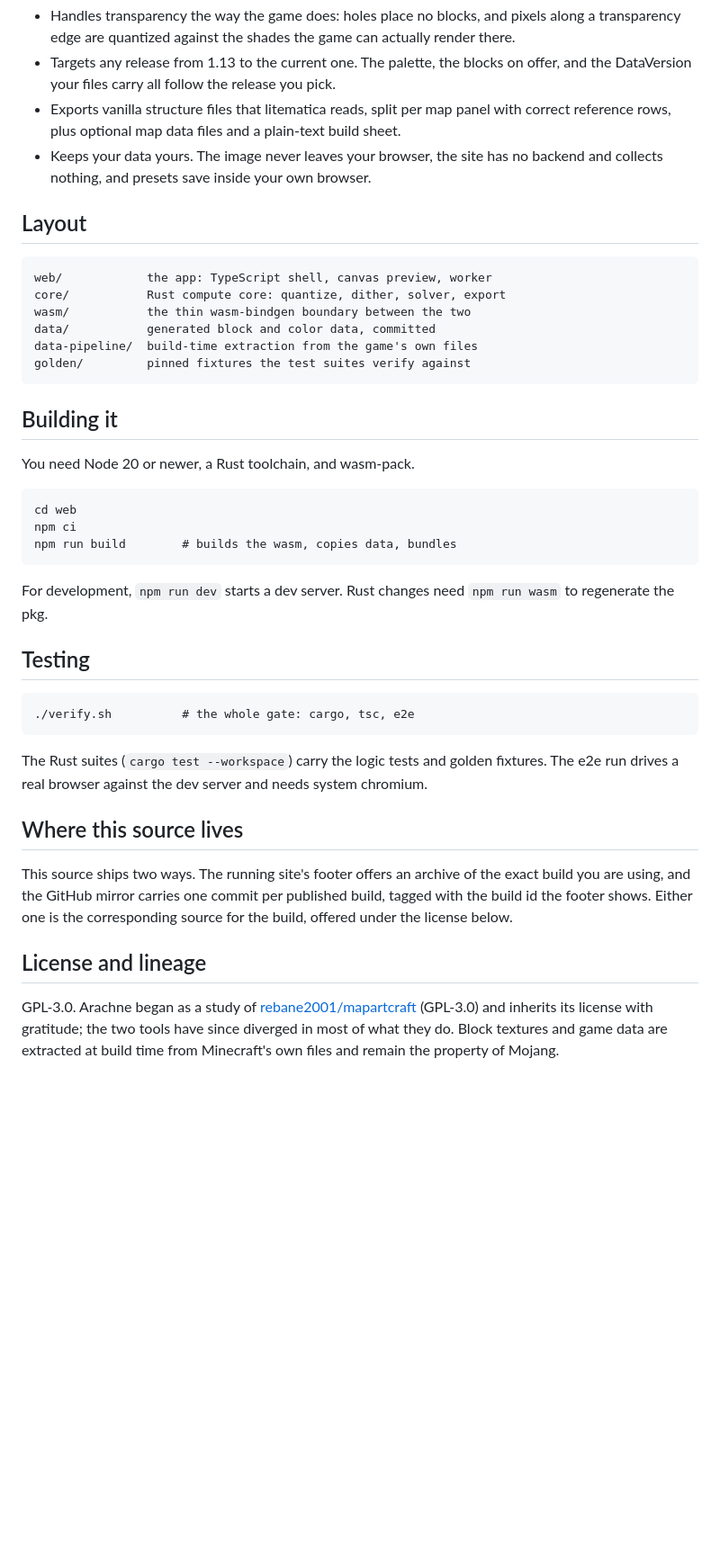
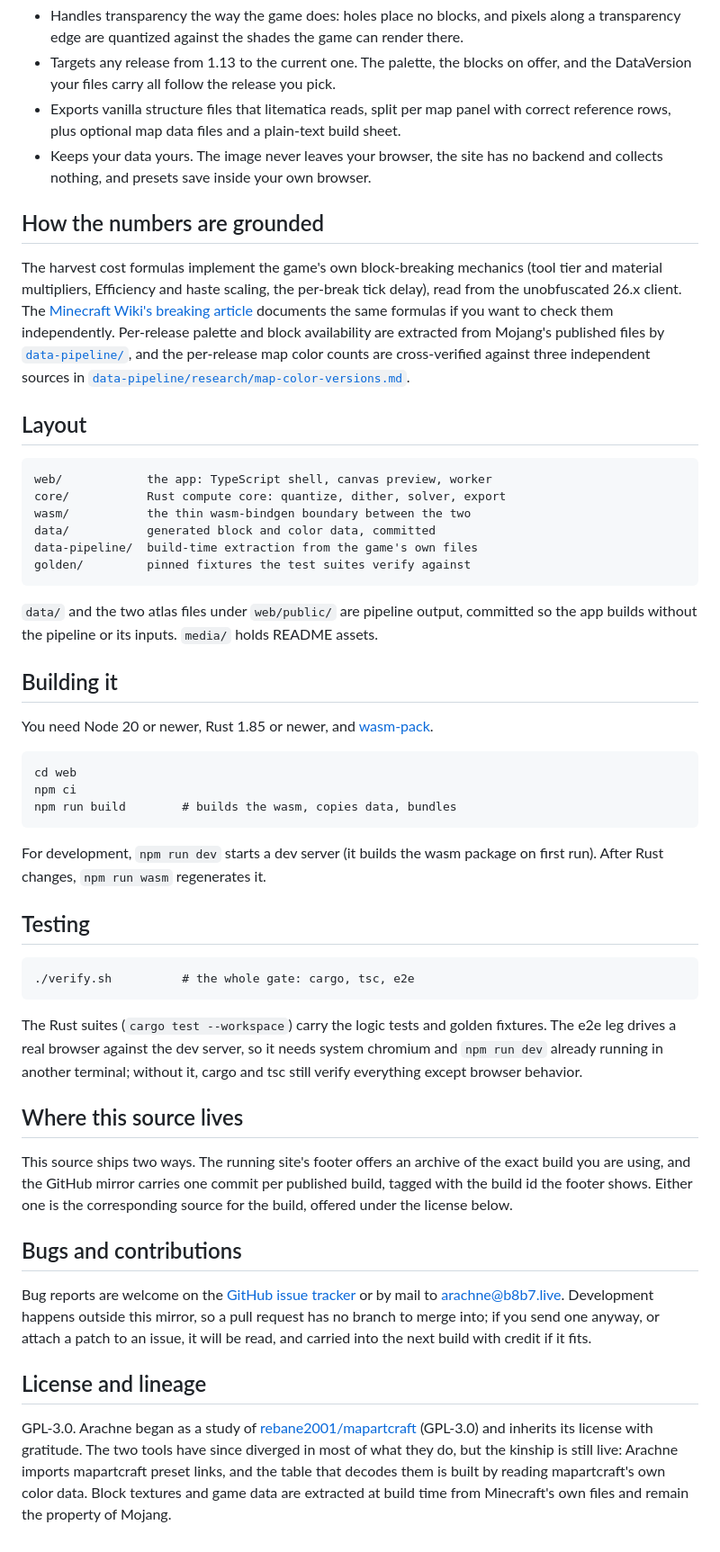
Before and after one commit to b8b7lives/arachne, a Markdown page: README.md, the part around one of its changes. Shown at 90% size. Drawn GitHub-style; blank space fills up the shorter version.

Commit message:
build 5f07e33, published 2026-08-13

```diff
--- a/README.md
+++ b/README.md
@@ -25,6 +27,6 @@ are a known one.
 - Handles transparency the way the game does: holes place no blocks,
   and pixels along a transparency edge are quantized against the
-  shades the game can actually render there.
+  shades the game can render there.
 - Targets any release from 1.13 to the current one. The palette, the
   blocks on offer, and the DataVersion your files carry all follow the
   release you pick.
@@ -35,6 +37,19 @@ are a known one.
   has no backend and collects nothing, and presets save inside your
   own browser.
 
+## How the numbers are grounded
+
+The harvest cost formulas implement the game's own block-breaking
+mechanics (tool tier and material multipliers, Efficiency and haste
+scaling, the per-break tick delay), read from the unobfuscated 26.x
+client. The [Minecraft Wiki's breaking
+article](https://minecraft.wiki/w/Breaking#Speed) documents the same
+formulas if you want to check them independently. Per-release palette
+and block availability are extracted from Mojang's published files by
+[`data-pipeline/`](data-pipeline/README.md), and the per-release map
+color counts are cross-verified against three independent sources in
+[`data-pipeline/research/map-color-versions.md`](data-pipeline/research/map-color-versions.md).
+
 ## Layout
 
     web/            the app: TypeScript shell, canvas preview, worker
@@ -44,24 +59,32 @@ are a known one.
     data-pipeline/  build-time extraction from the game's own files
     golden/         pinned fixtures the test suites verify against
 
+`data/` and the two atlas files under `web/public/` are pipeline
+output, committed so the app builds without the pipeline or its
+inputs. `media/` holds README assets.
+
 ## Building it
 
-You need Node 20 or newer, a Rust toolchain, and wasm-pack.
+You need Node 20 or newer, Rust 1.85 or newer, and
+[wasm-pack](https://rustwasm.github.io/wasm-pack/).
 
     cd web
     npm ci
     npm run build        # builds the wasm, copies data, bundles
 
-For development, `npm run dev` starts a dev server. Rust changes need
-`npm run wasm` to regenerate the pkg.
+For development, `npm run dev` starts a dev server (it builds the wasm
+package on first run). After Rust changes, `npm run wasm` regenerates
+it.
 
 ## Testing
 
     ./verify.sh          # the whole gate: cargo, tsc, e2e
 
 The Rust suites (`cargo test --workspace`) carry the logic tests and
-golden fixtures. The e2e run drives a real browser against the dev
-server and needs system chromium.
+golden fixtures. The e2e leg drives a real browser against the dev
+server, so it needs system chromium and `npm run dev` already running
+in another terminal; without it, cargo and tsc still verify everything
+except browser behavior.
 
 ## Where this source lives
 
@@ -71,11 +94,22 @@ carries one commit per published build, tagged with the build id the
 footer shows. Either one is the corresponding source for the build,
 offered under the license below.
 
+## Bugs and contributions
+
+Bug reports are welcome on the [GitHub issue
+tracker](https://github.com/b8b7lives/arachne/issues) or by mail to
+<arachne@b8b7.live>. Development happens outside this mirror, so a
+pull request has no branch to merge into; if you send one anyway, or
+attach a patch to an issue, it will be read, and carried into the next
+build with credit if it fits.
+
 ## License and lineage
 
 GPL-3.0. Arachne began as a study of
 [rebane2001/mapartcraft](https://github.com/rebane2001/mapartcraft)
-(GPL-3.0) and inherits its license with gratitude; the two tools have
-since diverged in most of what they do. Block textures and game data
-are extracted at build time from Minecraft's own files and remain the
-property of Mojang.
+(GPL-3.0) and inherits its license with gratitude. The two tools have
+since diverged in most of what they do, but the kinship is still live:
+Arachne imports mapartcraft preset links, and the table that decodes
+them is built by reading mapartcraft's own color data. Block textures
+and game data are extracted at build time from Minecraft's own files
+and remain the property of Mojang.
```
Also changed, not shown: other parts of README.md (+6 -4 lines), data-pipeline/README.md (added, +53 -0 lines), data-pipeline/research/map-color-versions.md (added, +79 -0 lines), media/screenshot.png (added), 9 other files.
